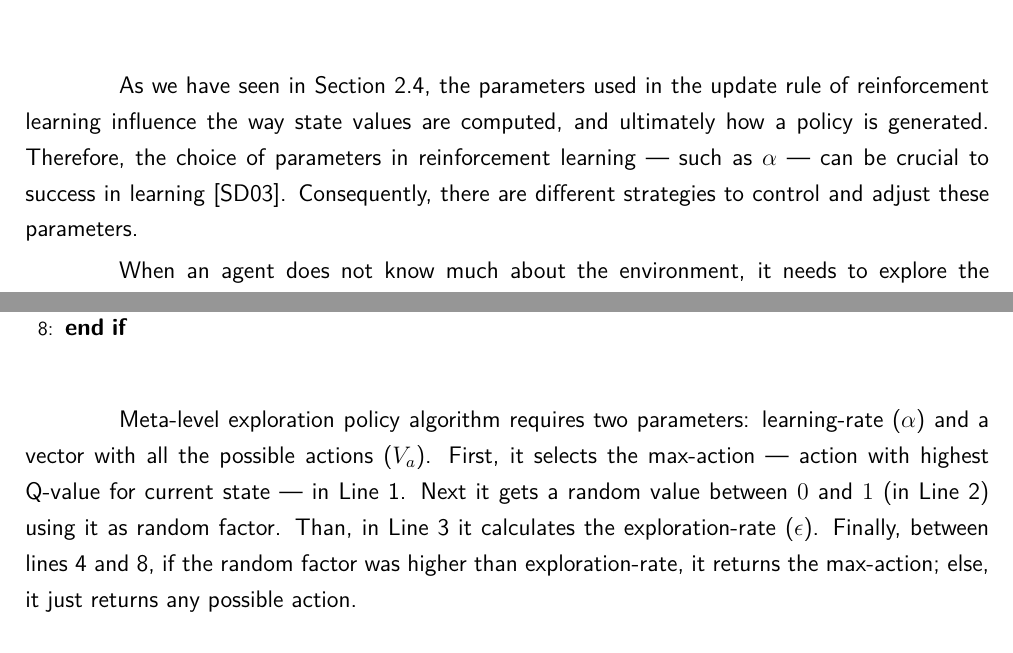
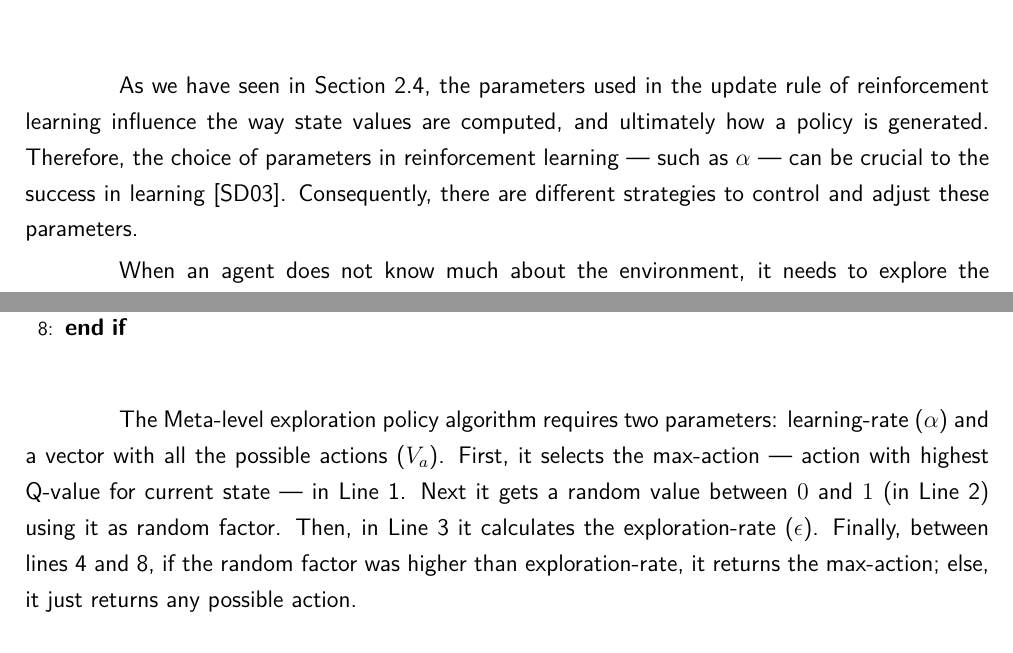
Before and after one commit to jieverson/Master-Degree, a LaTeX thesis (dissertation/masters-dissertation.tex, which reads dissertation/masters-dissertation-contribution.tex): two parts of pages 37 and 40 of 53, joined at a grey line, cut so that both start at the same text. Compiled offline with pdfLaTeX.

Commit message:
Correçoes

```diff
--- a/dissertation/masters-dissertation-contribution.tex
+++ b/dissertation/masters-dissertation-contribution.tex
@@ -11,7 +11,7 @@ the following sections present our proposed solution.
 As we have seen in Section~\ref{sec:rl}, the parameters used in the update rule of reinforcement learning influence the way state values are computed, and ultimately how a policy is generated.
 Therefore, the choice of parameters in reinforcement learning
 --- such as $\alpha$ ---
-can be crucial to success in learning~\cite{schweighofer2003meta}.
+can be crucial to the success in learning~\cite{schweighofer2003meta}.
 Consequently, there are different strategies to control and adjust these parameters.
 
 When an agent does not know much about the environment, it needs to explore the environment with a high learning-rate to be able to quickly estimate the actual values of each state.
@@ -129,10 +129,10 @@ Our approach to \textit{meta-level exploration policy} is shown in Algorithm~\re
 \end{algorithm}
 
 
-Meta-level exploration policy algorithm requires two parameters: learning-rate ($\alpha$) and a vector with all the possible actions ($V_a$).
+The Meta-level exploration policy algorithm requires two parameters: learning-rate ($\alpha$) and a vector with all the possible actions ($V_a$).
 First, it selects the max-action --- action with highest Q-value for current state --- in Line~\ref{meta-exploration:line:max_a}.
 Next it gets a random value between $0$ and $1$ (in Line~\ref{meta-exploration:line:rand}) using it as random factor.
-Than, in Line~\ref{meta-exploration:line:epsilon} it calculates the exploration-rate ($\epsilon$).
+Then, in Line~\ref{meta-exploration:line:epsilon} it calculates the exploration-rate ($\epsilon$).
 Finally, between lines~\ref{meta-exploration:line:return-begin} and~\ref{meta-exploration:line:return-end}, if the random factor was higher than exploration-rate, it returns the max-action; else, it just returns any possible action.
 
 
```
Also changed, not shown: dissertation/masters-dissertation-background.tex (+4 -4 lines), dissertation/masters-dissertation-introduction.tex (+1 -1 lines), dissertation/masters-dissertation.pdf.
